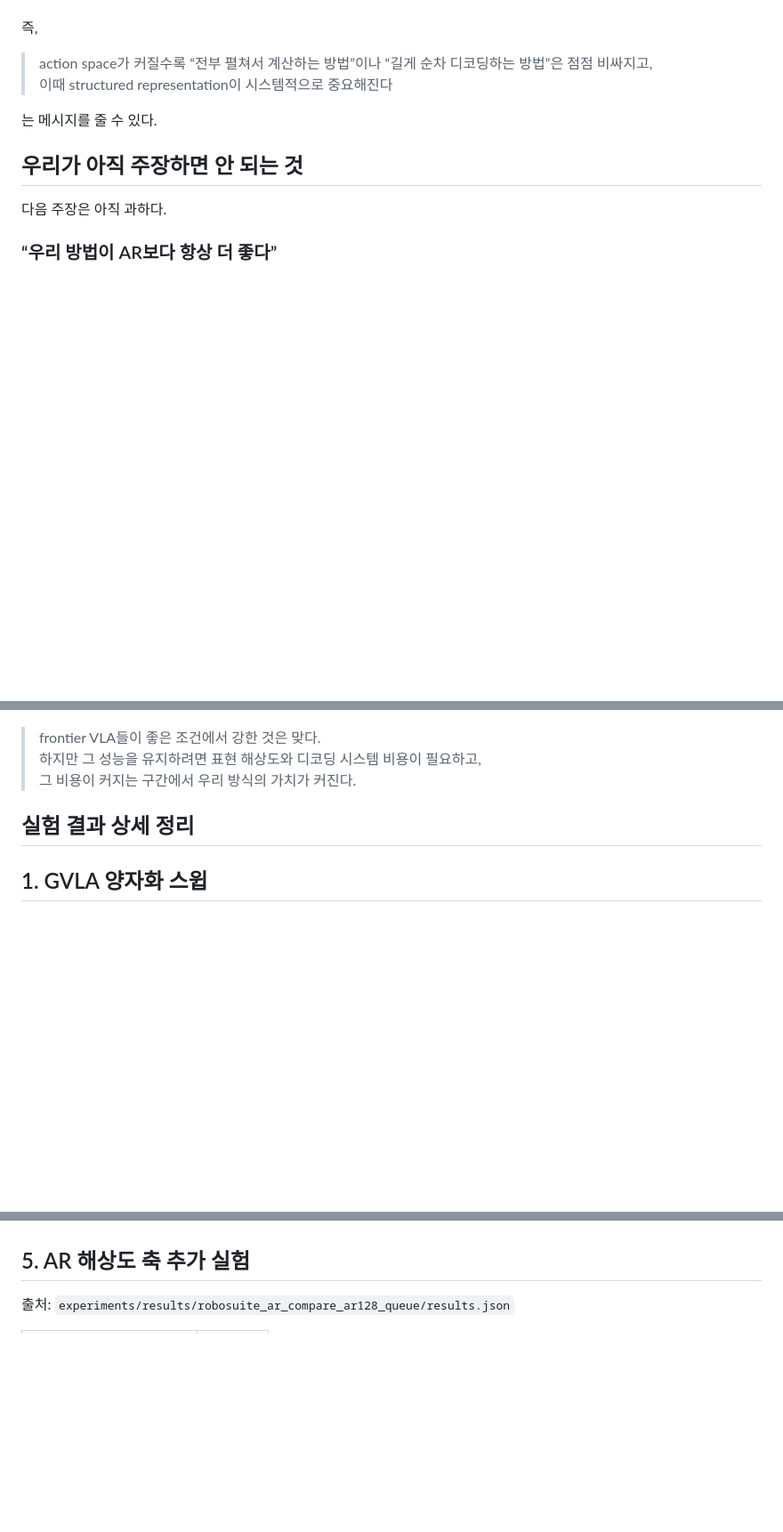
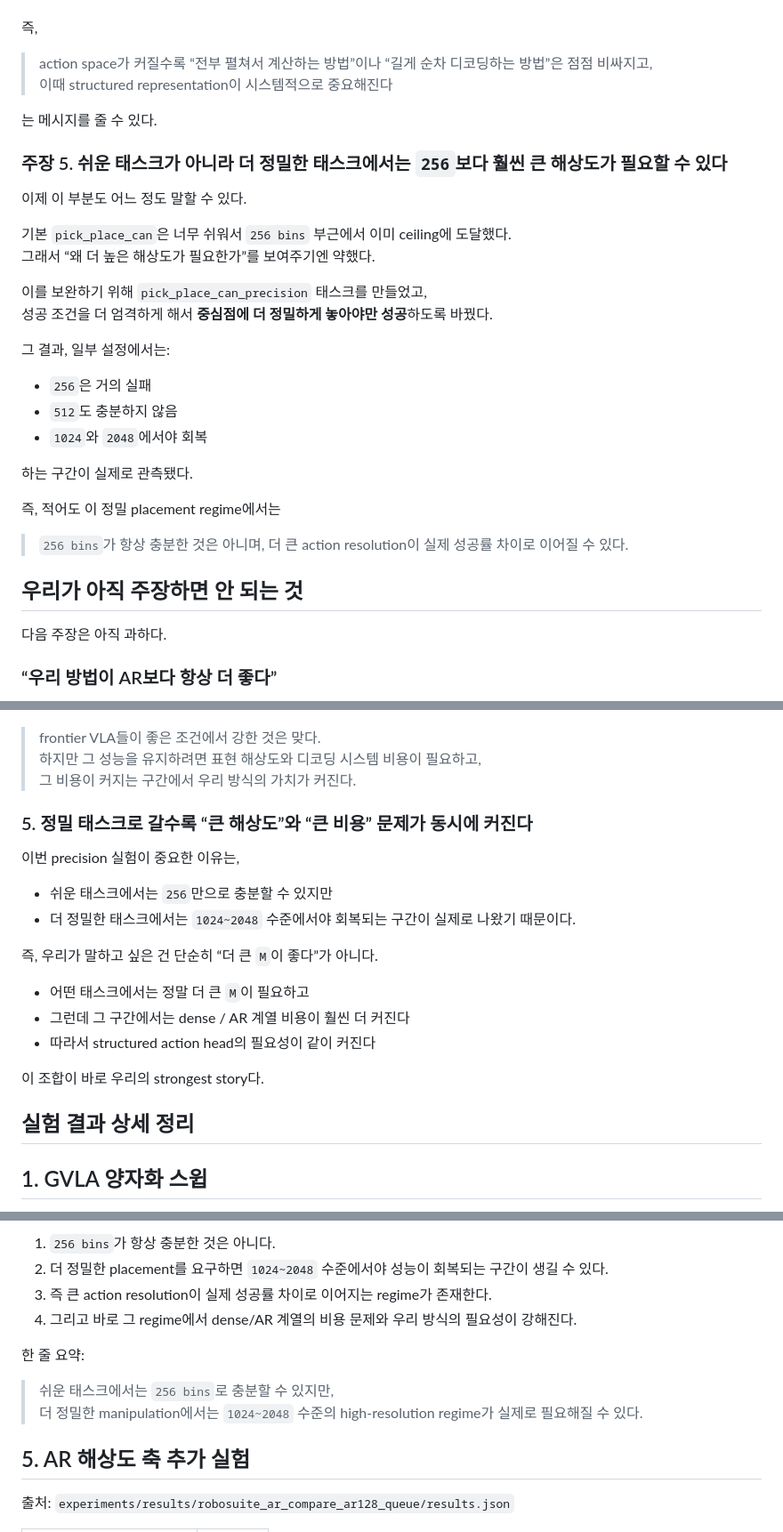
Before and after one commit to whilethis00/GVLA-Net, a Markdown page: experiments/results/robosuite_ar_compare_progress.md, 3 parts joined by grey strips. Shown at 89% size. Rendered like a GitHub page; blank space fills up the shorter version.

```diff
--- a/experiments/results/robosuite_ar_compare_progress.md
+++ b/experiments/results/robosuite_ar_compare_progress.md
@@ -185,6 +186,28 @@ AR은 autoregressive의 약자다.
 > 이때 structured representation이 시스템적으로 중요해진다
 
 는 메시지를 줄 수 있다.
+
+### 주장 5. 쉬운 태스크가 아니라 더 정밀한 태스크에서는 `256`보다 훨씬 큰 해상도가 필요할 수 있다
+
+이제 이 부분도 어느 정도 말할 수 있다.
+
+기본 `pick_place_can`은 너무 쉬워서 `256 bins` 부근에서 이미 ceiling에 도달했다.
+그래서 “왜 더 높은 해상도가 필요한가”를 보여주기엔 약했다.
+
+이를 보완하기 위해 `pick_place_can_precision` 태스크를 만들었고,
+성공 조건을 더 엄격하게 해서 **중심점에 더 정밀하게 놓아야만 성공**하도록 바꿨다.
+
+그 결과, 일부 설정에서는:
+
+- `256`은 거의 실패
+- `512`도 충분하지 않음
+- `1024`와 `2048`에서야 회복
+
+하는 구간이 실제로 관측됐다.
+
+즉, 적어도 이 정밀 placement regime에서는
+
+> `256 bins`가 항상 충분한 것은 아니며, 더 큰 action resolution이 실제 성공률 차이로 이어질 수 있다.
 
 ## 우리가 아직 주장하면 안 되는 것
 
@@ -276,6 +299,21 @@ AR은 autoregressive의 약자다.
 > frontier VLA들이 좋은 조건에서 강한 것은 맞다.
 > 하지만 그 성능을 유지하려면 표현 해상도와 디코딩 시스템 비용이 필요하고,
 > 그 비용이 커지는 구간에서 우리 방식의 가치가 커진다.
+
+### 5. 정밀 태스크로 갈수록 “큰 해상도”와 “큰 비용” 문제가 동시에 커진다
+
+이번 precision 실험이 중요한 이유는,
+
+- 쉬운 태스크에서는 `256`만으로 충분할 수 있지만
+- 더 정밀한 태스크에서는 `1024~2048` 수준에서야 회복되는 구간이 실제로 나왔기 때문이다.
+
+즉, 우리가 말하고 싶은 건 단순히 “더 큰 `M`이 좋다”가 아니다.
+
+- 어떤 태스크에서는 정말 더 큰 `M`이 필요하고
+- 그런데 그 구간에서는 dense / AR 계열 비용이 훨씬 더 커진다
+- 따라서 structured action head의 필요성이 같이 커진다
+
+이 조합이 바로 우리의 strongest story다.
 
 ## 실험 결과 상세 정리
 
@@ -455,3 +634,13 @@ AR은 autoregressive의 약자다.
+1. `256 bins`가 항상 충분한 것은 아니다.
+2. 더 정밀한 placement를 요구하면 `1024~2048` 수준에서야 성능이 회복되는 구간이 생길 수 있다.
+3. 즉 큰 action resolution이 실제 성공률 차이로 이어지는 regime가 존재한다.
+4. 그리고 바로 그 regime에서 dense/AR 계열의 비용 문제와 우리 방식의 필요성이 강해진다.
+
+한 줄 요약:
+
+> 쉬운 태스크에서는 `256 bins`로 충분할 수 있지만,
+> 더 정밀한 manipulation에서는 `1024~2048` 수준의 high-resolution regime가 실제로 필요해질 수 있다.
+
 ## 5. AR 해상도 축 추가 실험
 
 출처: `experiments/results/robosuite_ar_compare_ar128_queue/results.json`
```
Also changed, not shown: other parts of experiments/results/robosuite_ar_compare_progress.md (+143 -1 lines).
